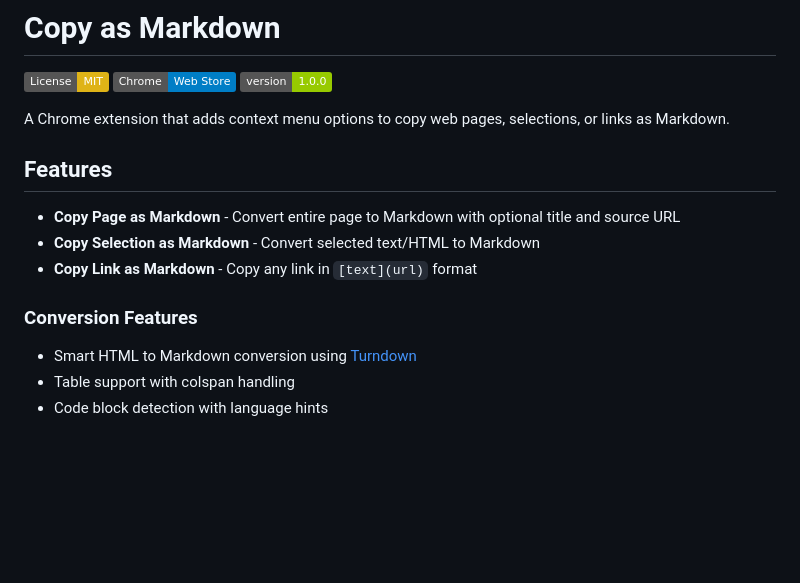
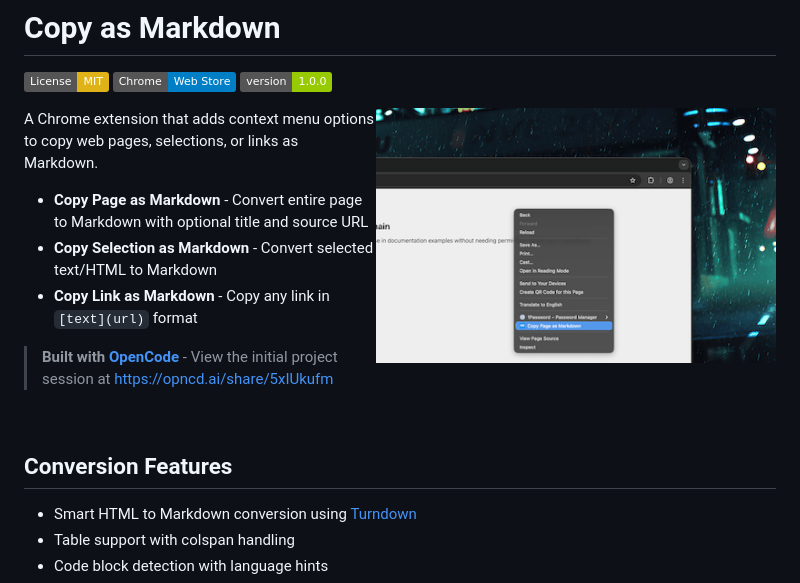
Before and after one commit to grikomsn/crx-copy-as-markdown, a Markdown page: README.md, the part around the change printed below. GitHub-like rendering; pictures changed too: .github/assets/thumbnail.png (added); badges without logos; blank space fills up the shorter version.

```diff
--- a/README.md
+++ b/README.md
@@ -4,15 +4,19 @@
 [![Chrome Web Store](https://img.shields.io/badge/Chrome-Web%20Store-blue?logo=google-chrome)](https://github.com/grikomsn/crx-copy-as-markdown)
 [![Version](https://img.shields.io/badge/version-1.0.0-green.svg)](https://github.com/grikomsn/crx-copy-as-markdown/releases)
 
+<img src=".github/assets/thumbnail.png" alt="Copy as Markdown" width="400" align="right">
+
 A Chrome extension that adds context menu options to copy web pages, selections, or links as Markdown.
-
-## Features
 
 - **Copy Page as Markdown** - Convert entire page to Markdown with optional title and source URL
 - **Copy Selection as Markdown** - Convert selected text/HTML to Markdown
 - **Copy Link as Markdown** - Copy any link in `[text](url)` format
 
-### Conversion Features
+> **Built with [OpenCode](https://opencode.ai/)** - View the initial project session at <https://opncd.ai/share/5xIUkufm>
+
+<br clear="right">
+
+## Conversion Features
 
 - Smart HTML to Markdown conversion using [Turndown](https://github.com/mixmark-io/turndown)
 - Table support with colspan handling
```
Also changed, not shown: other parts of README.md (+24 -19 lines), .github/assets/copy-link.jpg (added), .github/assets/copy-page.jpg (added), .github/assets/copy-selection.jpg (added), .github/assets/popup.jpg (added), 2 other files.
